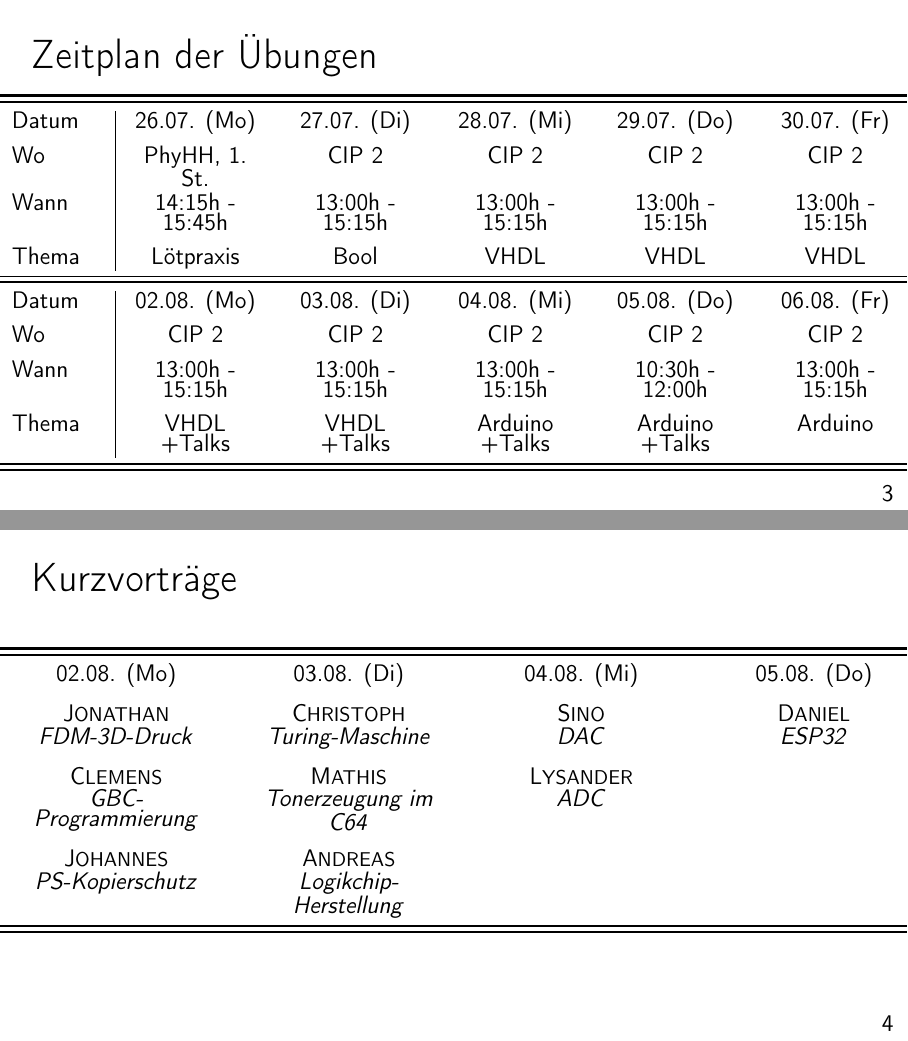
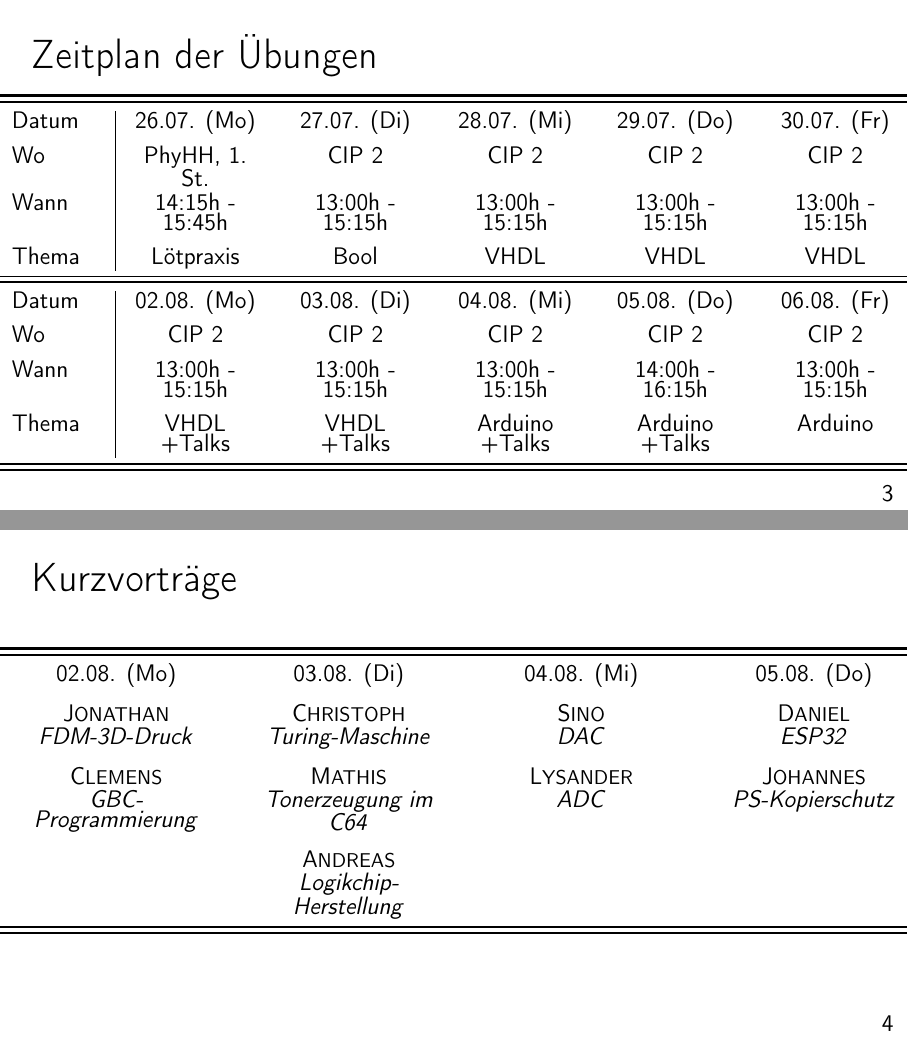
Before and after one commit to DanielBaur/eidmde_git, LaTeX slides (presentation/eidmde_slides.tex): pages 7 and 8 of 16, joined at a grey line. The pictures show the PDF file presentation/eidmde_slides.pdf that the author committed with the source.

Commit message:
20210802__x380__updated_blatt3_and_presentation

```diff
--- a/presentation/eidmde_slides.tex
+++ b/presentation/eidmde_slides.tex
@@ -172,7 +172,7 @@
         \midrule
         Datum  & 02.08. (Mo)       & 03.08. (Di)          & 04.08. (Mi)        & 05.08. (Do)        & 06.08. (Fr) \\[2.0 mm]
         Wo     & CIP 2             & CIP 2                & CIP 2              & CIP 2              & CIP 2 \\[2.0 mm]
-        Wann   & 13:00h - 15:15h   & 13:00h - 15:15h      & 13:00h - 15:15h    & 10:30h - 12:00h    & 13:00h - 15:15h \\[2.0 mm]
+        Wann   & 13:00h - 15:15h   & 13:00h - 15:15h      & 13:00h - 15:15h    & 14:00h - 16:15h    & 13:00h - 15:15h \\[2.0 mm]
         Thema  & VHDL +Talks       & VHDL +Talks          & Arduino +Talks     & Arduino +Talks     & Arduino \\
         \bottomrule
         \bottomrule
@@ -194,10 +194,10 @@
         02.08. (Mo)                              &   03.08. (Di)                              &   04.08. (Mi)                             &   05.08. (Do)   \\[3.0 mm]
         J{\fontsize{10}{10}\selectfont ONATHAN}  &   C{\fontsize{10}{10}\selectfont HRISTOPH} &   S{\fontsize{10}{10}\selectfont INO}     &   D{\fontsize{10}{10}\selectfont ANIEL}   \\
         \textit{FDM-3D-Druck}                    &   \textit{Turing-Maschine}                 &   \textit{DAC}                            &   \textit{ESP32}   \\[3.0 mm]
-        C{\fontsize{10}{10}\selectfont LEMENS}   &   M{\fontsize{10}{10}\selectfont ATHIS}    &   L{\fontsize{10}{10}\selectfont YSANDER} &   \\
-        \textit{GBC-Programmierung}              &   \textit{Tonerzeugung im C64}             &   \textit{ADC}                            &   \\[6.5 mm]
-        J{\fontsize{10}{10}\selectfont OHANNES}  &   A{\fontsize{10}{10}\selectfont NDREAS}   &                                           &   \\
-        \textit{PS-Kopierschutz}                 &   \textit{Logikchip-Herstellung}           &                                           &   \\[3.0 mm]
+        C{\fontsize{10}{10}\selectfont LEMENS}   &   M{\fontsize{10}{10}\selectfont ATHIS}    &   L{\fontsize{10}{10}\selectfont YSANDER} &   J{\fontsize{10}{10}\selectfont OHANNES} \\
+        \textit{GBC-Programmierung}              &   \textit{Tonerzeugung im C64}             &   \textit{ADC}                            &   \textit{PS-Kopierschutz}\\[6.5 mm]
+                                                 &   A{\fontsize{10}{10}\selectfont NDREAS}   &                                           &   \\
+                                                 &   \textit{Logikchip-Herstellung}           &                                           &   \\[3.0 mm]
         \bottomrule
         \bottomrule
         \end{tabular}
```
Also changed, not shown: mail_an_horst.txt (added, +9 -0 lines), uebungsblaetter/blatt3__vhdl.tex (+1 -1 lines), presentation/eidmde_slides.pdf, uebungsblaetter/blatt3__vhdl.pdf.
